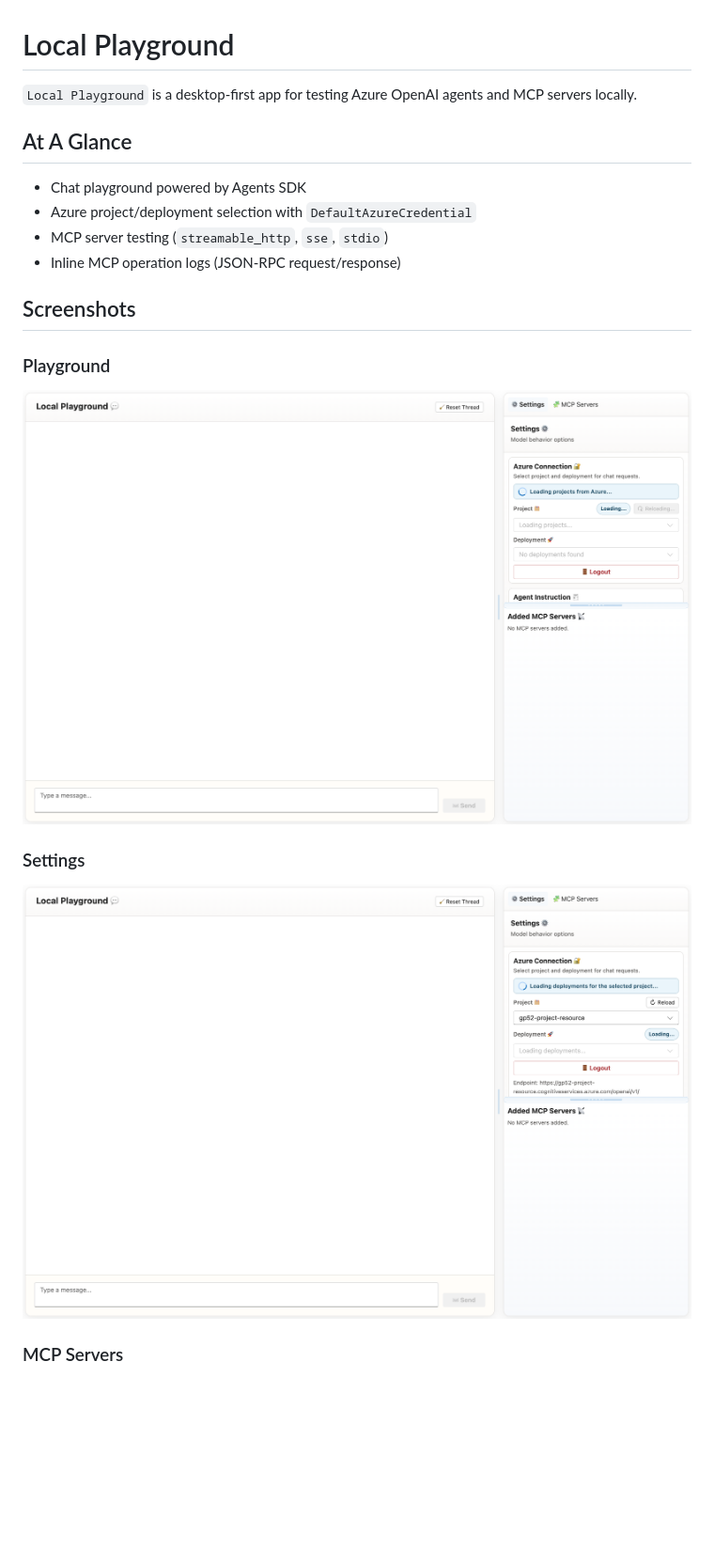
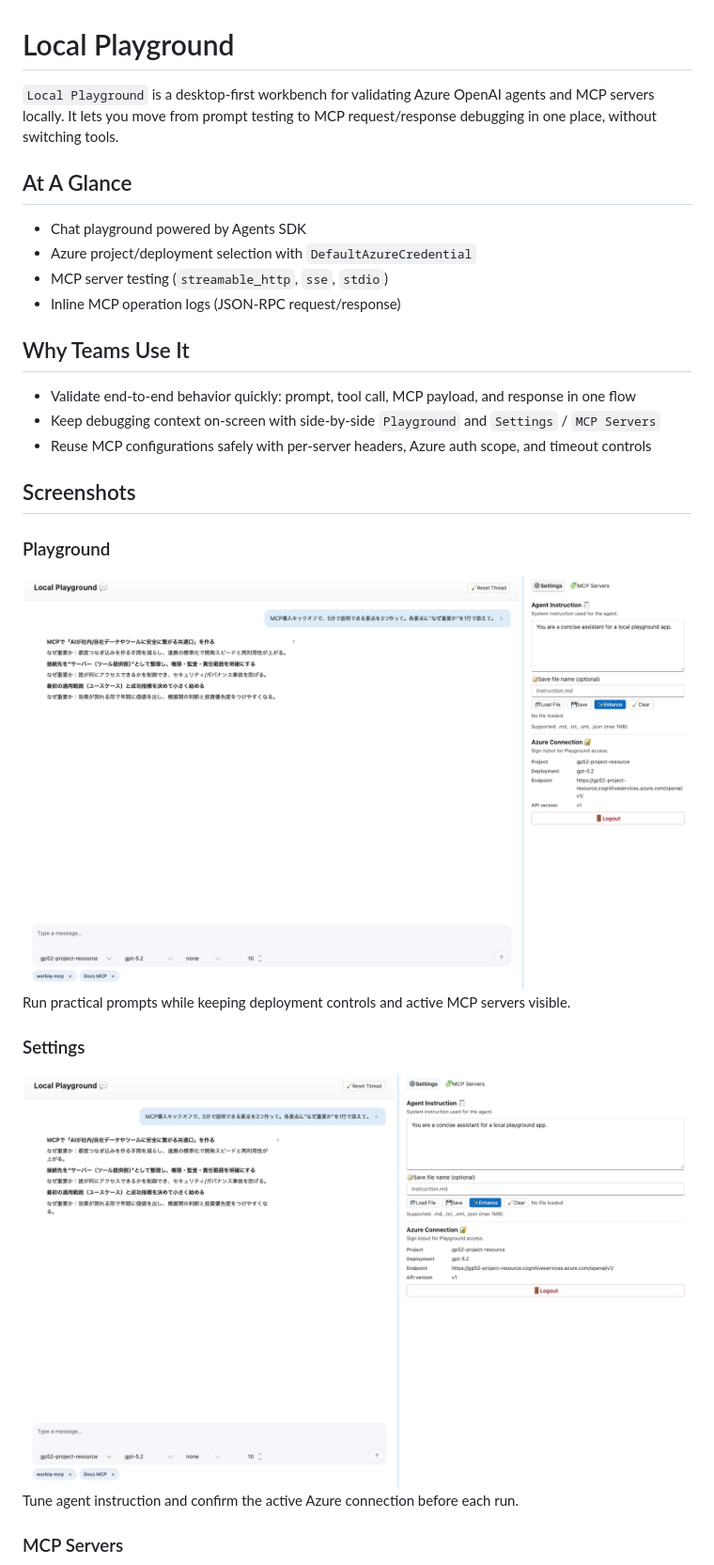
Before and after one commit to anaregdesign/local-playground, a Markdown page: README.md, the part around the change printed below. Shown: that part at 94% size. Rendered like a GitHub page; pictures changed too: docs/images/local-playground-chat-log.png, docs/images/local-playground-settings.png; blank space fills up the shorter version.

```diff
--- a/README.md
+++ b/README.md
@@ -1,6 +1,7 @@
 # Local Playground
 
-`Local Playground` is a desktop-first app for testing Azure OpenAI agents and MCP servers locally.
+`Local Playground` is a desktop-first workbench for validating Azure OpenAI agents and MCP servers locally.
+It lets you move from prompt testing to MCP request/response debugging in one place, without switching tools.
 
 ## At A Glance
 
@@ -9,15 +10,23 @@
 - MCP server testing (`streamable_http`, `sse`, `stdio`)
 - Inline MCP operation logs (JSON-RPC request/response)
 
+## Why Teams Use It
+
+- Validate end-to-end behavior quickly: prompt, tool call, MCP payload, and response in one flow
+- Keep debugging context on-screen with side-by-side `Playground` and `Settings` / `MCP Servers`
+- Reuse MCP configurations safely with per-server headers, Azure auth scope, and timeout controls
+
 ## Screenshots
 
 ### Playground
 
 ![Local Playground playground view](docs/images/local-playground-chat-log.png)
+Run practical prompts while keeping deployment controls and active MCP servers visible.
 
 ### Settings
 
 ![Local Playground settings view](docs/images/local-playground-settings.png)
+Tune agent instruction and confirm the active Azure connection before each run.
 
 ### MCP Servers
 
```
Also changed, not shown: other parts of README.md (+5 -4 lines), AGENTS.md (+38 -4 lines), docs/images/local-playground-mcp-servers.png.
